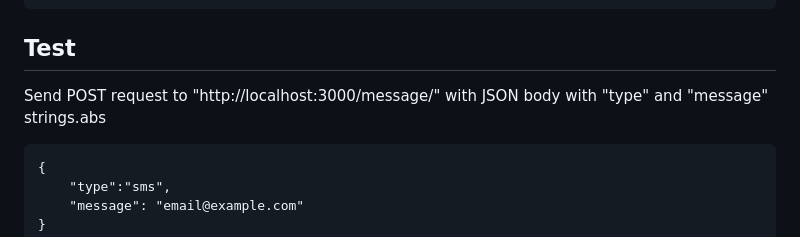
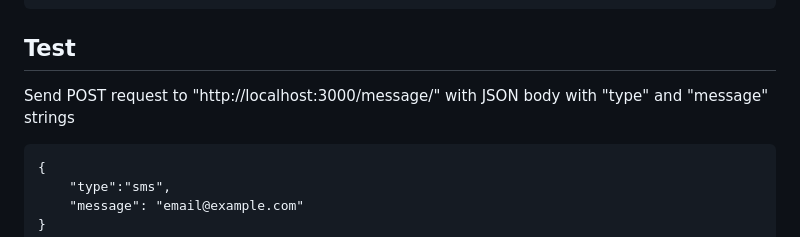
Before and after one commit to gorevich-code/js_intro, a Markdown page: hw_l6/README.md, the part around the change. Rendered like a GitHub page.

````diff
--- a/hw_l6/README.md
+++ b/hw_l6/README.md
@@ -47,7 +47,7 @@ $ npm run start:prod
 
 ## Test
 
-Send POST request to "http://localhost:3000/message/" with JSON body with "type" and "message" strings.abs
+Send POST request to "http://localhost:3000/message/" with JSON body with "type" and "message" strings
 ```
 {
     "type":"sms",
````
